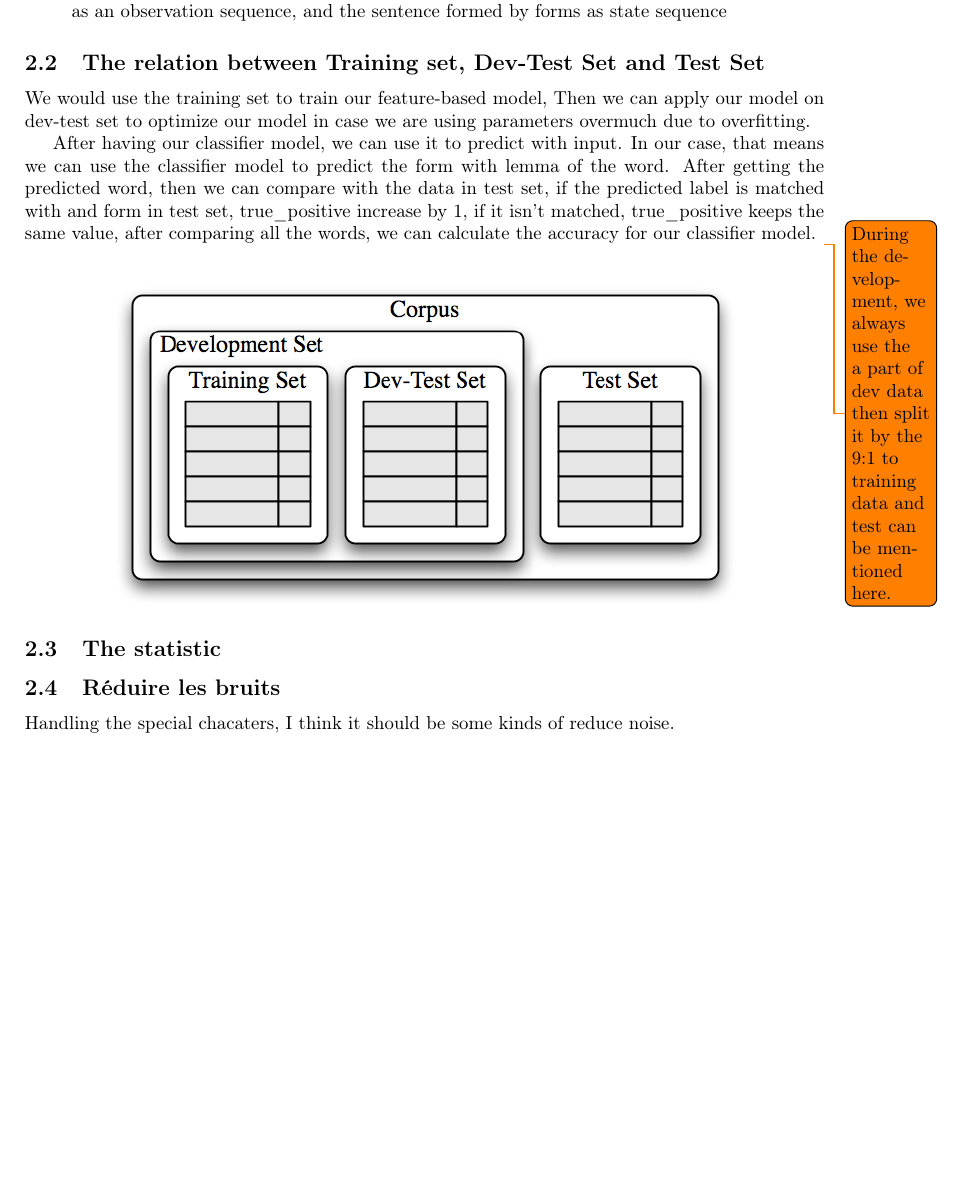
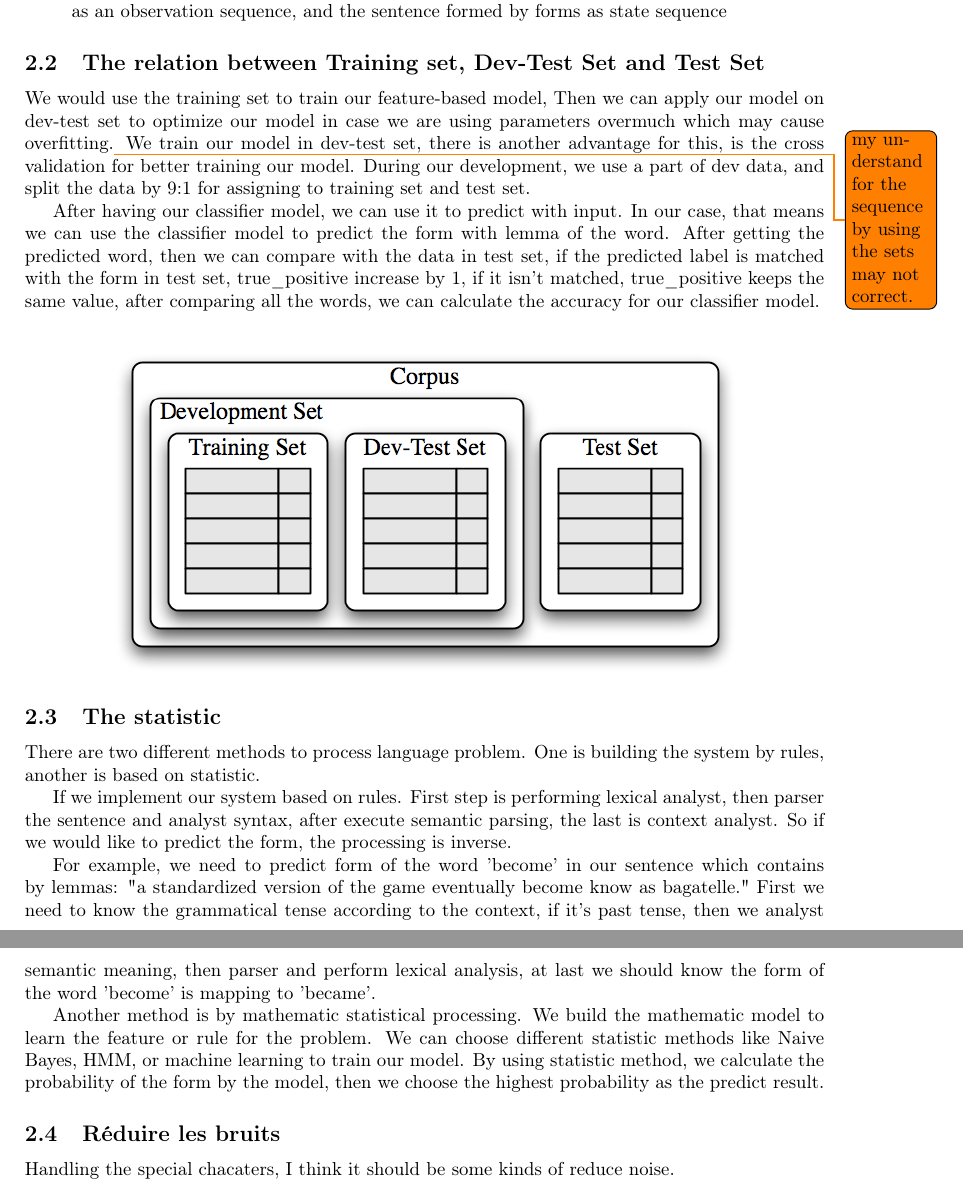
Before and after one commit to quatrejuin/tp1_taln_rapport, a LaTeX paper (main.tex): part of page 2 of 6 before the commit and two parts of pages 2 and 3 of 7 after it, the two joined at a grey line, cut so that both start at the same text, the shorter picture padded with empty space. Compiled offline with pdfLaTeX.

Commit message:
Update on Overleaf.

```diff
--- a/main.tex
+++ b/main.tex
@@ -81,9 +81,10 @@ The data in three sets are contains of English language, they are extracted from
 
 \subsection{The relation between Training set, Dev-Test Set and Test Set}
 
-We would use the training set to train our feature-based model, Then we can apply our model on dev-test set to optimize our model in case we are using  parameters overmuch due to overfitting.
+We would use the training set to train our feature-based model, Then we can apply our model on dev-test set to optimize our model in case we are using  parameters overmuch which may cause overfitting.\todo{my understand for the sequence by using the sets may not correct.} We train our model in dev-test set, there is another advantage for this, is the cross validation for better training our model. During our development, we use a part of dev data, and split the data by 9:1 for assigning to training set and test set.
 
-After having our classifier model, we can use it to predict with input. In our case, that means we can use the classifier model to predict the form with lemma of the word. After getting the predicted word, then we can compare with the data in test set, if the predicted label is matched with and form in test set, true\_positive increase by 1, if it isn't matched, true\_positive keeps the same value, after comparing all the words, we can calculate the accuracy for our classifier model. \todo{During the development, we always use the a part of dev data then split it by the 9:1 to training data and test can be mentioned here.}
+After having our classifier model, we can use it to predict with input. In our case, that means we can use the classifier model to predict the form with lemma of the word. After getting the predicted word, then we can compare with the data in test set, if the predicted label is matched with the form in test set, true\_positive increase by 1, if it isn't matched, true\_positive keeps the same value, after comparing all the words, we can calculate the accuracy for our classifier model.
+
 
 \begin{center}
 \includegraphics[width=0.8\textwidth]{Corpus.png}
@@ -91,6 +92,14 @@ After having our classifier model, we can use it to predict with input. In our c
 
 \subsection{The statistic}
 
+There are two different methods to process language problem. One is building the system by rules, another is based on statistic.
+
+If we implement our system based on rules. First step is performing lexical analyst, then parser the sentence and analyst syntax, after execute semantic parsing, the last is context analyst. So if we would like to predict the form, the processing is inverse.
+
+For example, we need to predict form of the word 'become' in our sentence which contains by lemmas: "a standardized version of the game eventually become know as bagatelle."
+First we need to know the grammatical tense according to the context, if it's past tense, then we analyst semantic meaning, then parser and perform lexical analysis, at last we should know the form of the word 'become' is mapping to 'became'.
+
+Another method is by mathematic statistical processing. We build the mathematic model to learn the feature or rule for the problem. We can choose different statistic methods like Naive Bayes, HMM, or machine learning to train our model. By using statistic method, we calculate the probability of the form by the model, then we choose the highest probability as the predict result.
 
 \subsection{Réduire les bruits}
 Handling the special chacaters, I think it should be some kinds of reduce noise.
```
Also changed, not shown: main.tex (4 more changed lines).
